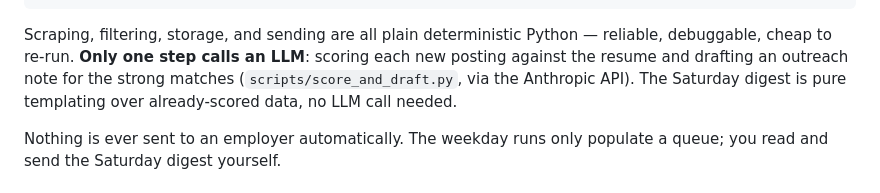
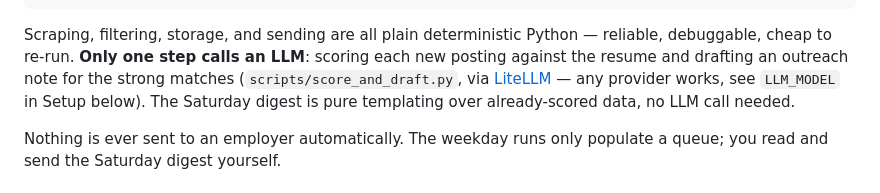
Before and after one commit to deepakramanujam321-spec/joblookup, a Markdown page: README.md, the part around the change. Drawn GitHub-style.

Commit message:
Fix stale README line still naming Anthropic specifically
Co-Authored-By: Claude Sonnet 5 <noreply@anthropic.com>
Claude-Session: https://claude.ai/code/session_01PtqwkY7EhY9LReszFHVpdV

```diff
--- a/README.md
+++ b/README.md
@@ -33,9 +33,10 @@ score_and_draft.py                                │
 Scraping, filtering, storage, and sending are all plain deterministic
 Python — reliable, debuggable, cheap to re-run. **Only one step calls an
 LLM**: scoring each new posting against the resume and drafting an outreach
-note for the strong matches (`scripts/score_and_draft.py`, via the
-Anthropic API). The Saturday digest is pure templating over already-scored
-data, no LLM call needed.
+note for the strong matches (`scripts/score_and_draft.py`, via
+[LiteLLM](https://docs.litellm.ai/docs/providers) — any provider works, see
+`LLM_MODEL` in Setup below). The Saturday digest is pure templating over
+already-scored data, no LLM call needed.
 
 Nothing is ever sent to an employer automatically. The weekday runs only
 populate a queue; you read and send the Saturday digest yourself.
```
